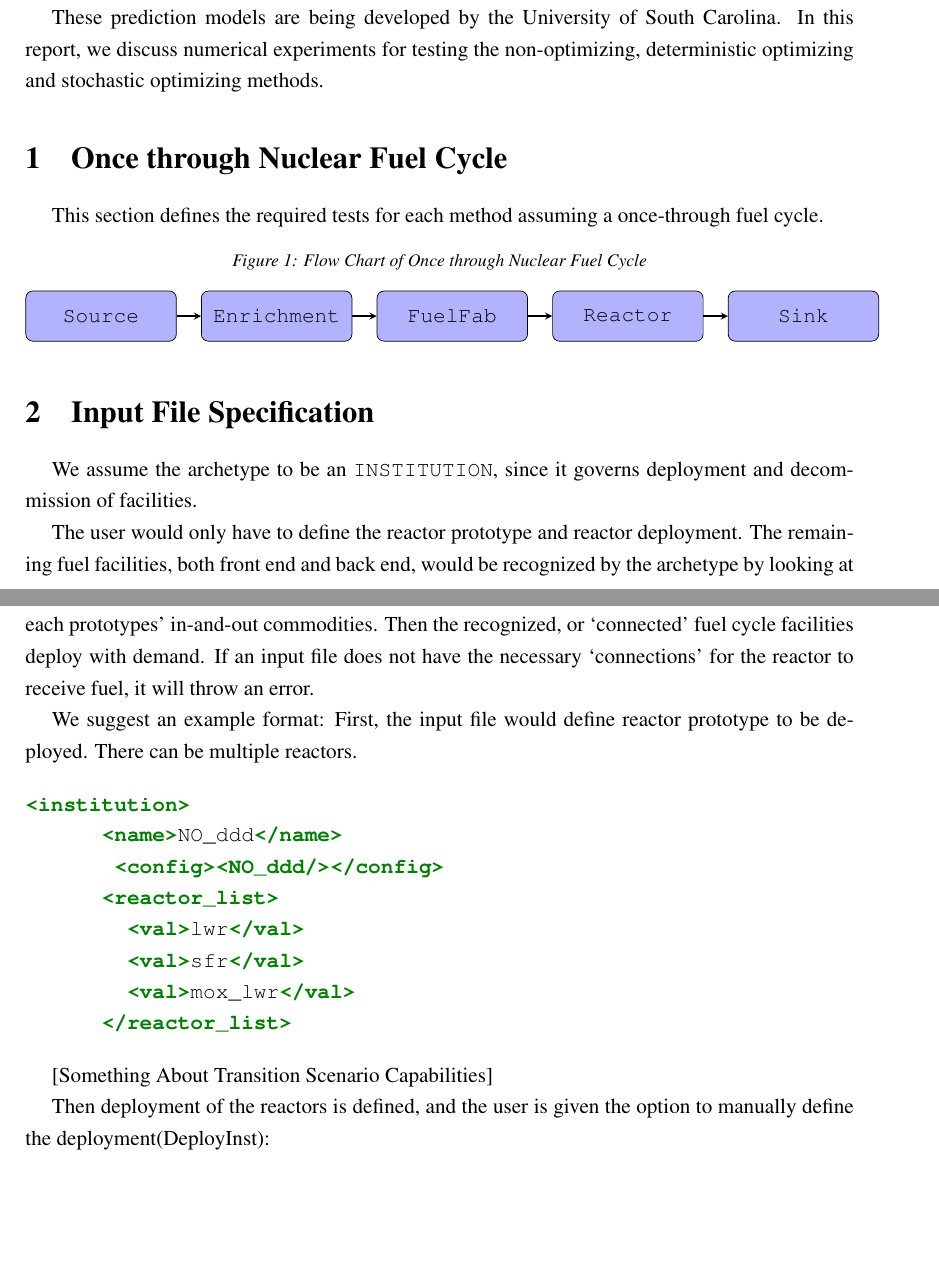
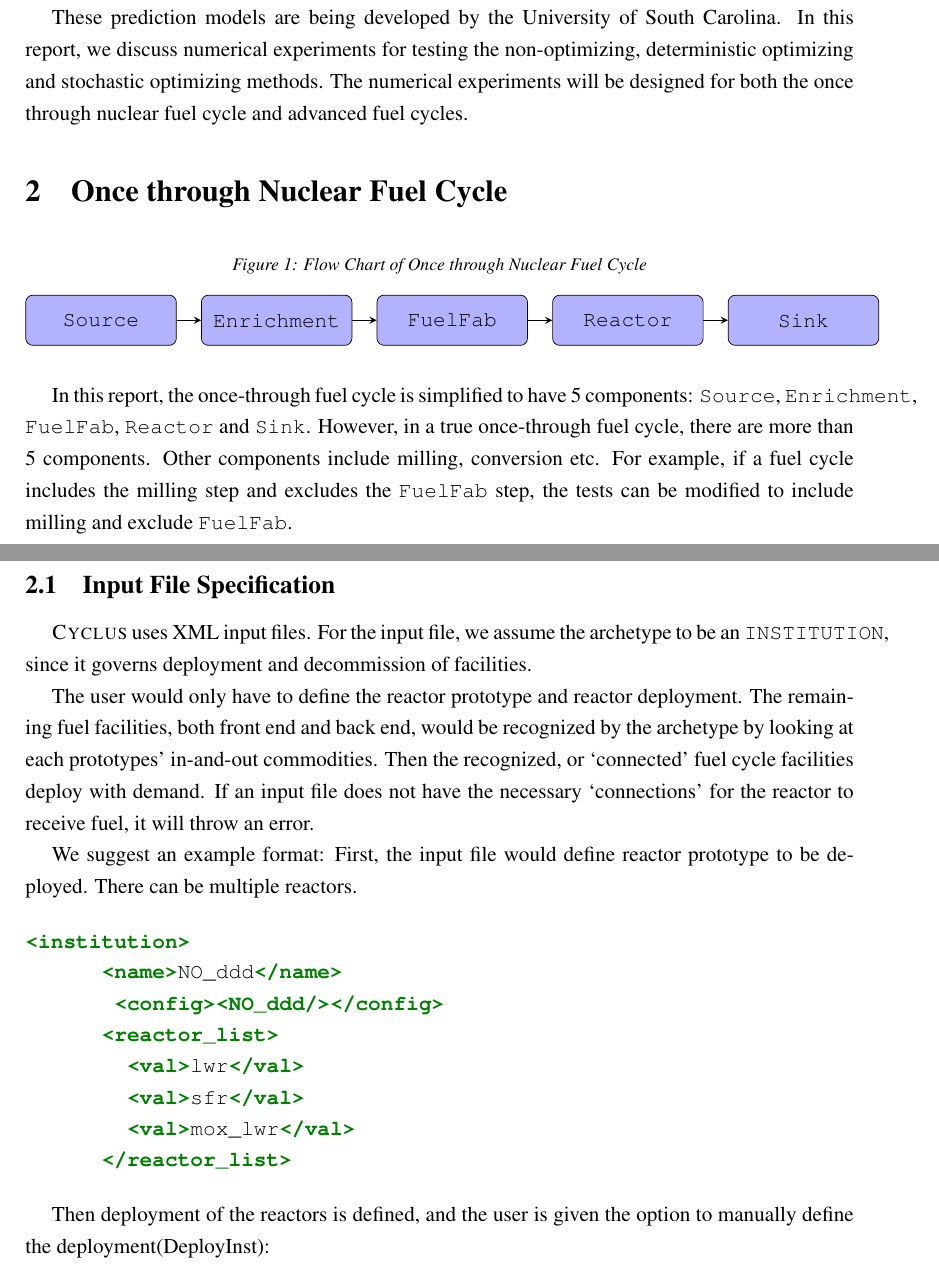
Before and after one commit to arfc/ddca_numerical_exp, a LaTeX document (docs/numerical_exp_report.tex): two parts of pages 1 and 2 of 7, joined at a grey line, cut so that both start at the same text, the shorter picture padded with empty space. Compiled offline with pdfLaTeX.

Commit message:
wording changes and format editing in section 1

```diff
--- a/docs/numerical_exp_report.tex
+++ b/docs/numerical_exp_report.tex
@@ -72,12 +72,9 @@
 The Demand-Driven Cycamore Archetype project (NEUP-FY16-10512) aims to develop \Cycamore demand-driven deployment capabilities.
 The project plans to use non-optimizing, deterministic-optimizing and stochastic-optimizing prediction algorithms.
 
-These prediction models are being developed by the University of South Carolina. In this report, we discuss numerical experiments for testing the non-optimizing, deterministic optimizing and stochastic optimizing methods.
+These prediction models are being developed by the University of South Carolina. In this report, we discuss numerical experiments for testing the non-optimizing, deterministic optimizing and stochastic optimizing methods. The numerical experiments will be designed for both the once through nuclear fuel cycle and advanced fuel cycles.
 
 \section{Once through Nuclear Fuel Cycle}
-This section defines the required tests for
-each method assuming a once-through fuel cycle.
-
 \begin{figure}[H]
 \caption{Flow Chart of Once through Nuclear Fuel Cycle}
 \begin{tikzpicture}[node distance=3.5cm]
@@ -94,9 +91,10 @@ each method assuming a once-through fuel cycle.
 \end{tikzpicture}
 \end{figure}
 
-\section{Input File Specification}
-We assume the archetype to be an \texttt{INSTITUTION}, since
-it governs deployment and decommission of facilities.
+In this report, the once-through fuel cycle is simplified to have 5 components: \texttt{Source}, \texttt{Enrichment}, \texttt{FuelFab}, \texttt{Reactor} and \texttt{Sink}. However, in a true once-through fuel cycle, there are more than 5 components. Other components include milling, conversion etc. For example, if a fuel cycle includes the milling step and excludes the \texttt{FuelFab} step, the tests can be modified to include milling and exclude \texttt{FuelFab}.
+
+\subsection{Input File Specification}
+\Cyclus uses XML input files. For the input file, we assume the archetype to be an \texttt{INSTITUTION}, since it governs deployment and decommission of facilities.
 
 The user would only have to define the reactor prototype and reactor deployment.
 The remaining fuel facilities,
@@ -120,8 +118,6 @@ First, the input file would define reactor prototype to be deployed. There can b
         <val>mox_lwr</val>
       </reactor_list>
 \end{minted}
-
-[Something About Transition Scenario Capabilities]
 
 Then deployment of the reactors is defined, and the user
 is given the option to manually define the deployment(DeployInst):
```
Also changed, not shown: docs/numerical_exp_report.pdf (added), docs/numerical_exp_report.tex (5 more changed lines), 7 other files.
